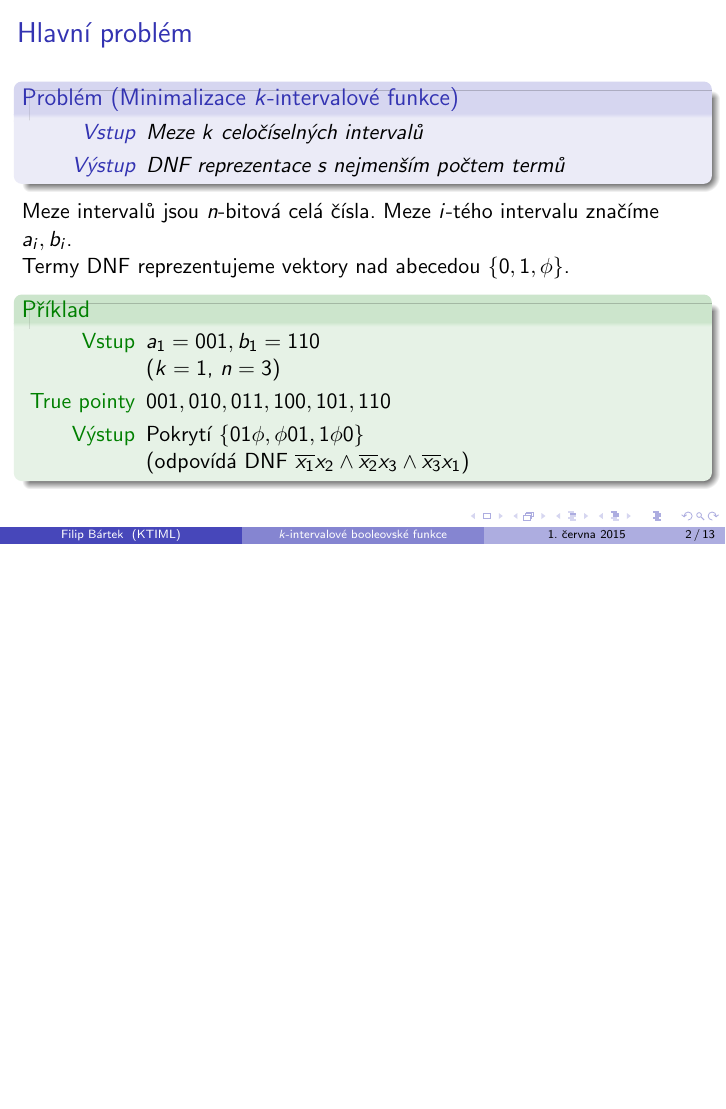
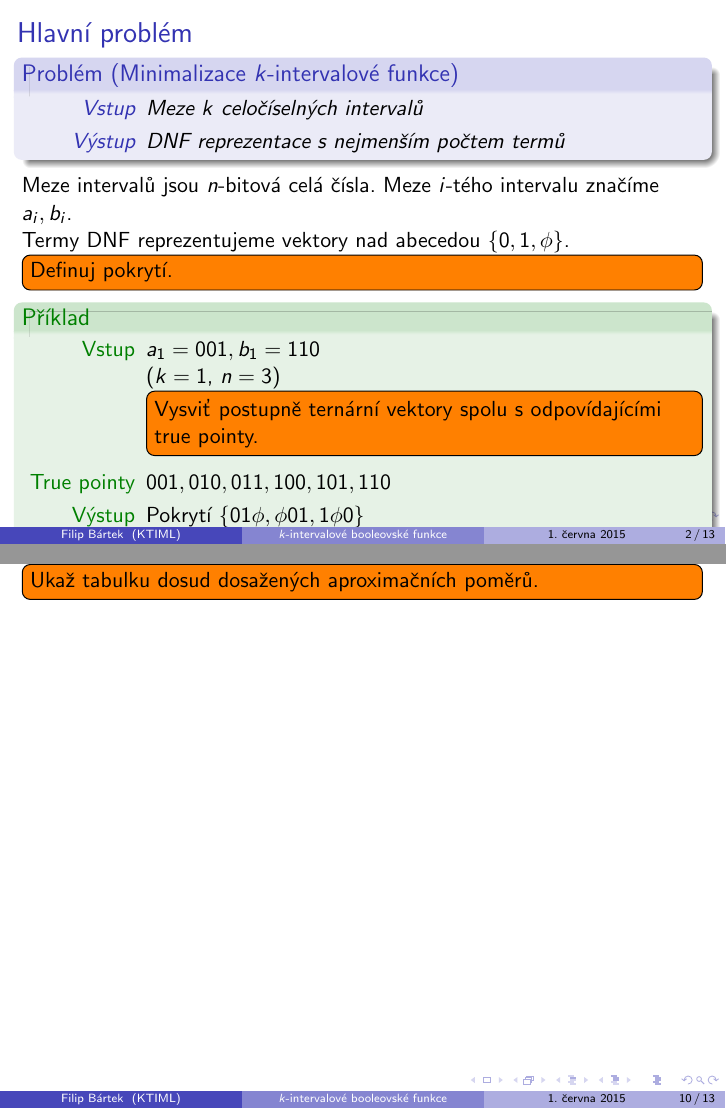
Before and after one commit to filipbartek/ibf, LaTeX slides (defense.tex): page 2 of 13 before the commit and pages 2 and 10 of 14 after it, the two joined at a grey line, the shorter picture padded with empty space. Compiled offline with pdfLaTeX.

Commit message:
Change text TODOs to todnotes

```diff
--- a/defense.tex
+++ b/defense.tex
@@ -86,7 +86,7 @@ Meze intervalů jsou $n$-bitová celá čísla.
 Meze $i$-tého intervalu značíme $a_i, b_i$.
 
 Termy \acrshort{dnf} reprezentujeme vektory nad abecedou $\curly{0, 1, \phi}$.
-% TODO: Definuj "pokrytí"
+\todo[inline]{Definuj pokrytí.}
 
 \begin{example}
 \begin{description}
@@ -94,7 +94,7 @@ Termy \acrshort{dnf} reprezentujeme vektory nad abecedou $\curly{0, 1, \phi}$.
 
 ($k=1$, $n=3$)
 
-% TODO: Vysviť postupně ternární vektory spolu s odpovídajícími true pointy.
+\todo[inline]{Vysviť postupně ternární vektory spolu s odpovídajícími true pointy.}
 
 \item[True pointy]
 $001, 010, 011, 100, 101, 110$
@@ -254,7 +254,7 @@ $\curly{\phi 0 \phi}$
 Dolní odhad aproximačního poměru jsem ukázal konstrukcí třídy \uv{zlých} funkcí.
 \end{frame}
 
-% TODO: Ukaž tabulku dosud dosažených aproximačních poměrů
+\todo[inline]{Ukaž tabulku dosud dosažených aproximačních poměrů.}
 
 \begin{frame}{Shrnutí}
 
```
Also changed, not shown: defense.tex (4 more changed lines).
